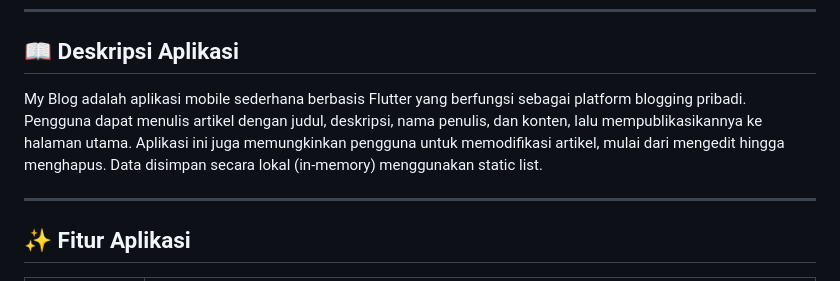
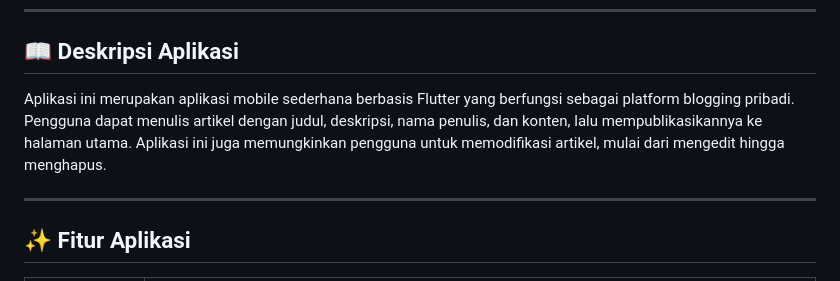
Before and after one commit to naylacamelia/Pemrograman-Aplikasi-Bergerak-Mini-Project-1, a Markdown page: README.md, the part around the change. Rendered like a GitHub page.

Commit message:
Refine application description in README
Update application description for clarity.

```diff
--- a/README.md
+++ b/README.md
@@ -6,7 +6,7 @@ Aplikasi mobile blogging pribadi sederhana berbasis Flutter.
 
 ## 📖 Deskripsi Aplikasi
 
-My Blog adalah aplikasi mobile sederhana berbasis Flutter yang berfungsi sebagai platform blogging pribadi. Pengguna dapat menulis artikel dengan judul, deskripsi, nama penulis, dan konten, lalu mempublikasikannya ke halaman utama. Aplikasi ini juga memungkinkan pengguna untuk memodifikasi artikel, mulai dari mengedit hingga menghapus. Data disimpan secara lokal (in-memory) menggunakan static list.
+Aplikasi ini merupakan aplikasi mobile sederhana berbasis Flutter yang berfungsi sebagai platform blogging pribadi. Pengguna dapat menulis artikel dengan judul, deskripsi, nama penulis, dan konten, lalu mempublikasikannya ke halaman utama. Aplikasi ini juga memungkinkan pengguna untuk memodifikasi artikel, mulai dari mengedit hingga menghapus.
 
 ---
 
```
